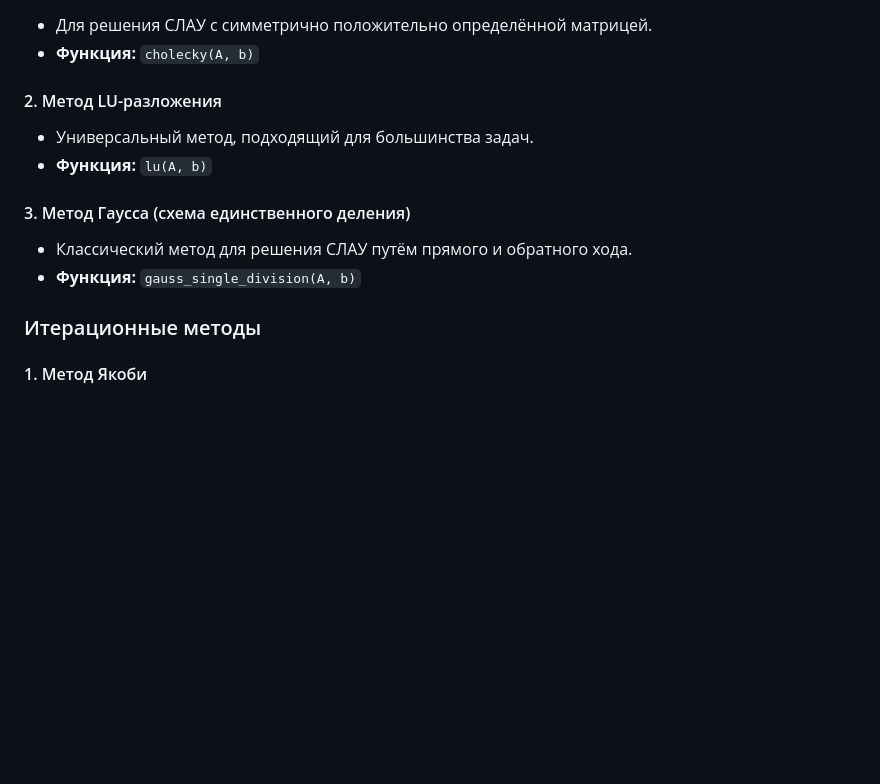
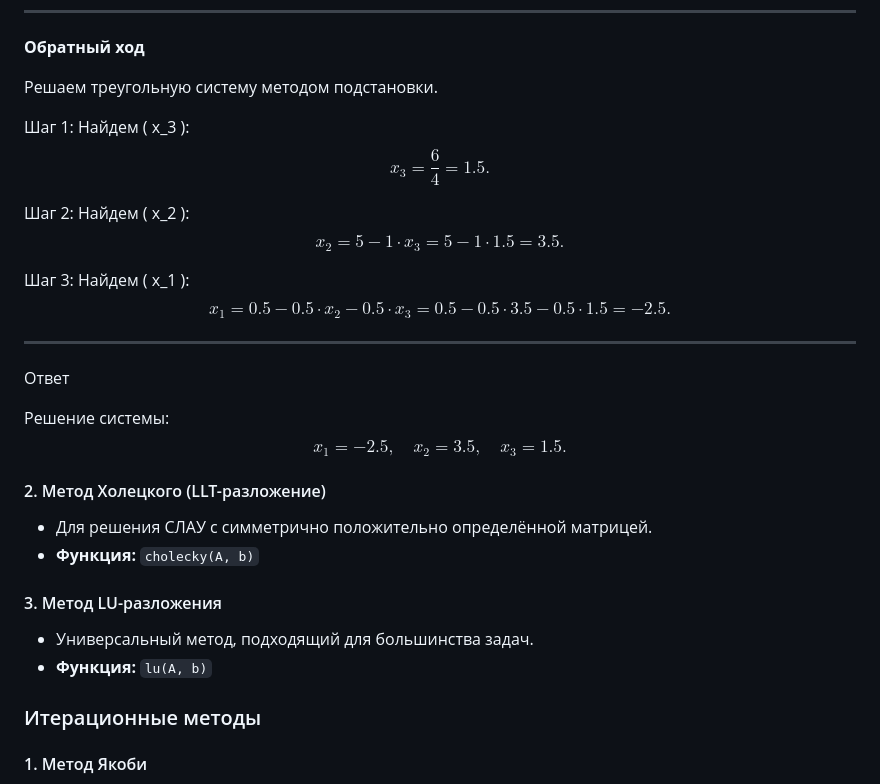
Before and after one commit to BaranovSerV/mathmod, a Markdown page: README.md, the part around the change printed below. Drawn GitHub-style; blank space fills up the shorter version.

```diff
--- a/README.md
+++ b/README.md
@@ -449,14 +558,40 @@ $\nu(A) = cond(A) = ||A^{-1}|| * ||A||$ - стандартное число об
+---
+
+**Обратный ход**
+
+Решаем треугольную систему методом подстановки.
+
+Шаг 1: Найдем \( x_3 \):
+$$
+x_3 = \frac{6}{4} = 1.5.
+$$
+
+Шаг 2: Найдем \( x_2 \):
+$$
+x_2 = 5 - 1 \cdot x_3 = 5 - 1 \cdot 1.5 = 3.5.
+$$
+
+Шаг 3: Найдем \( x_1 \):
+$$
+x_1 = 0.5 - 0.5 \cdot x_2 - 0.5 \cdot x_3 = 0.5 - 0.5 \cdot 3.5 - 0.5 \cdot 1.5 = -2.5.
+$$
+
+---
+
+Ответ
+
+Решение системы:
+$$
+x_1 = -2.5, \quad x_2 = 3.5, \quad x_3 = 1.5.
+$$
+
+#### 2. Метод Холецкого (LLT-разложение)
 - Для решения СЛАУ с симметрично положительно определённой матрицей.
 - **Функция:** `cholecky(A, b)`
 
-#### 2. Метод LU-разложения
+#### 3. Метод LU-разложения
 - Универсальный метод, подходящий для большинства задач.
 - **Функция:** `lu(A, b)`
-
-#### 3. Метод Гаусса (схема единственного деления)
-- Классический метод для решения СЛАУ путём прямого и обратного хода.
-- **Функция:** `gauss_single_division(A, b)`
-
 
 ### Итерационные методы
 
```
Also changed, not shown: other parts of README.md (+114 -5 lines), images/single1.png (added), images/single2.png (added), images/single3.png (added).
